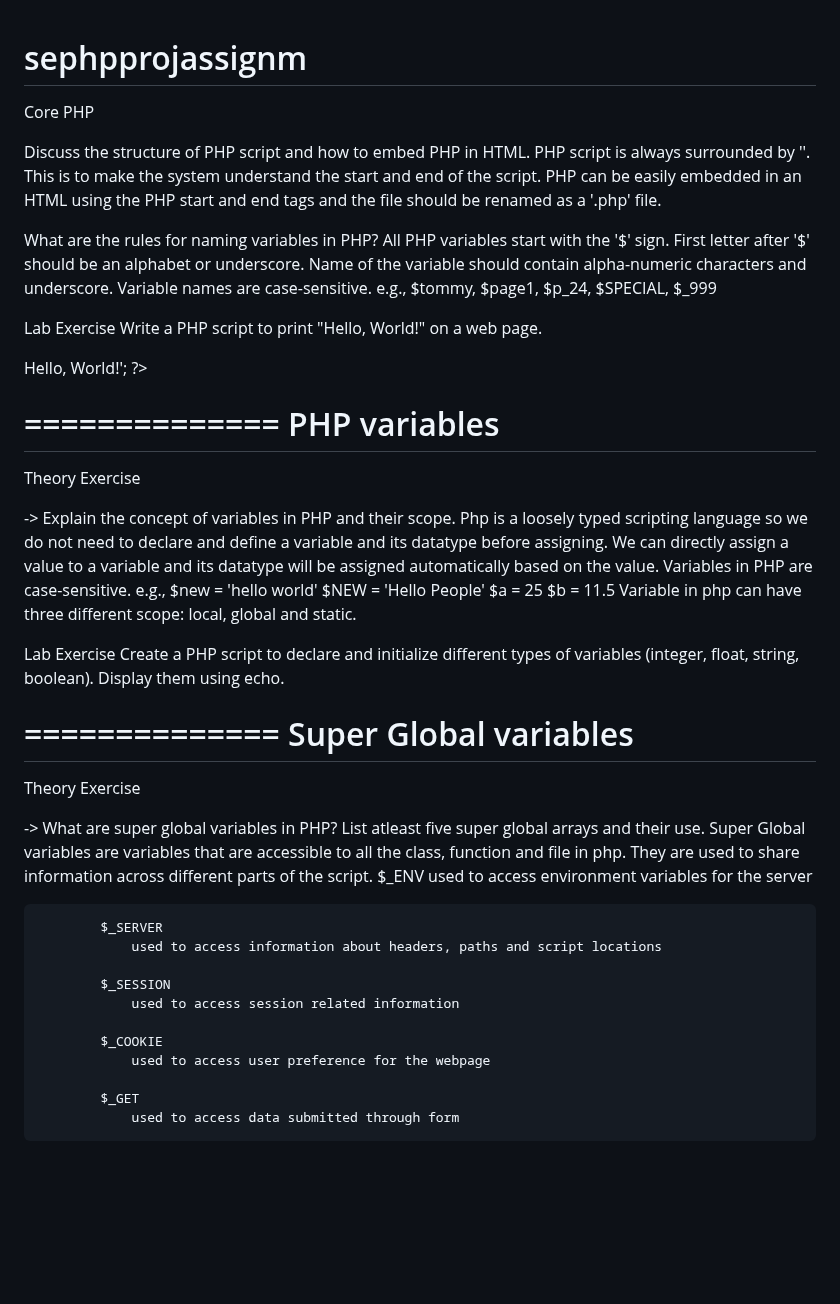
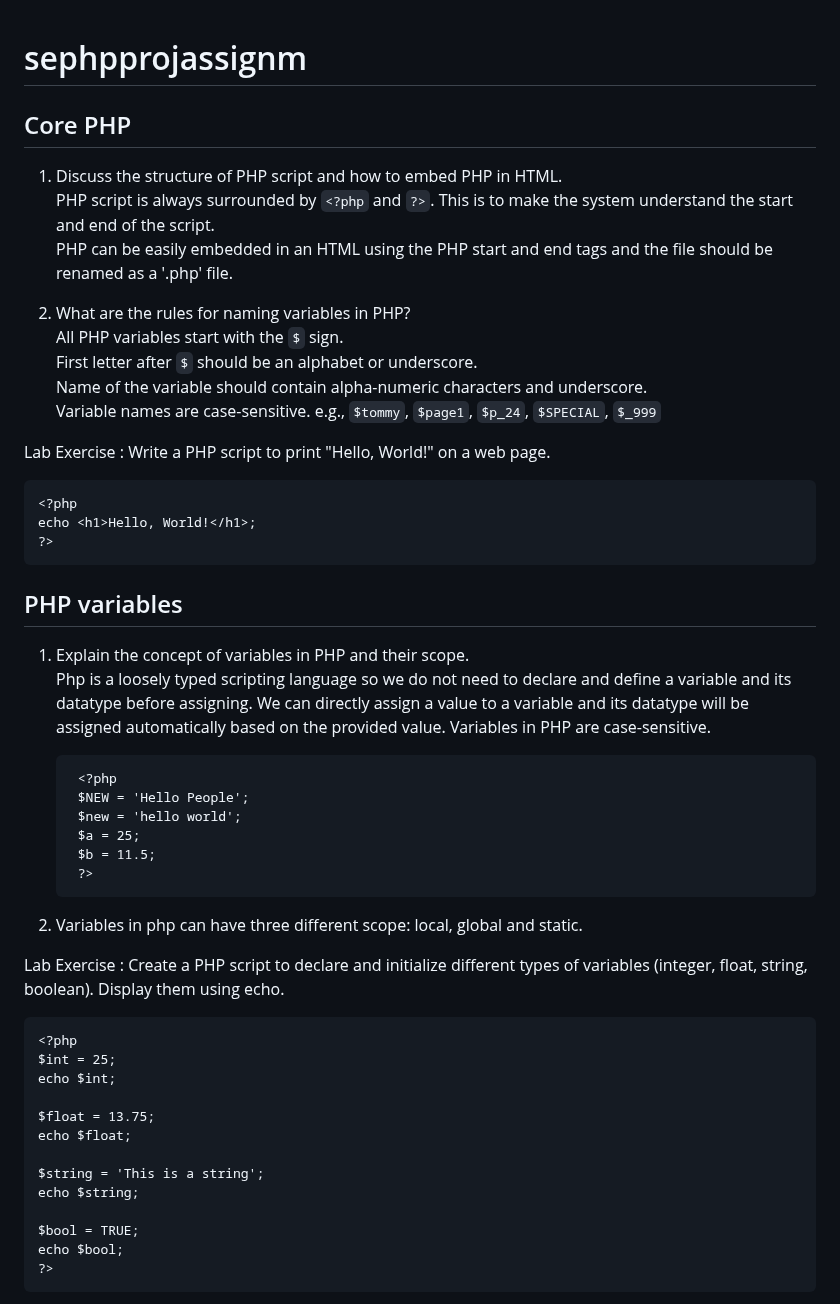
Before and after one commit to niravnmore/sephpprojassignm, a Markdown page: README.md, the part around one of its changes. Rendered like a GitHub page; blank space fills up the shorter version.

Commit message:
update till superg

```diff
--- a/README.md
+++ b/README.md
@@ -1,62 +1,51 @@
+
 # sephpprojassignm
 
-Core PHP
+## Core PHP
 
-Discuss the structure of PHP script and how to embed PHP in HTML.
-    PHP script is always surrounded by '<?php' and '?>'. This is to make the system understand the start and end of the script.
-    PHP can be easily embedded in an HTML using the PHP start and end tags and the file should be renamed as a '.php' file.
+1. Discuss the structure of PHP script and how to embed PHP in HTML.
+PHP script is always surrounded by `<?php` and `?>`. This is to make the system understand the start and end of the script.
+PHP can be easily embedded in an HTML using the PHP start and end tags and the file should be renamed as a '.php' file.
 
-What are the rules for naming variables in PHP?
-    All PHP variables start with the '$' sign.
-    First letter after '$' should be an alphabet or underscore.
-    Name of the variable should contain alpha-numeric characters and underscore.
-    Variable names are case-sensitive.
-        e.g., $tommy, $page1, $p_24, $SPECIAL, $_999
+2. What are the rules for naming variables in PHP?
+All PHP variables start with the `$` sign.
+First letter after `$` should be an alphabet or underscore.
+Name of the variable should contain alpha-numeric characters and underscore.
+Variable names are case-sensitive. e.g., `$tommy`, `$page1`, `$p_24`, `$SPECIAL`, `$_999`
 
-Lab Exercise
-	Write a PHP script to print "Hello, World!" on a web page.
-<?php
-echo '<h1>Hello, World!</h1>';
-?>
+Lab Exercise : Write a PHP script to print "Hello, World!" on a web page.
 
-==============
-PHP variables
-==============
-Theory Exercise
+    <?php
+    echo <h1>Hello, World!</h1>;
+    ?>
 
-->		Explain the concept of variables in PHP and their scope.
-			Php is a loosely typed scripting language so we do not need to declare and define a variable and its datatype before assigning.
-			We can directly assign a value to a variable and its datatype will be assigned automatically based on the value. Variables in PHP are case-sensitive.
-			e.g., 	$new = 'hello world'
-					$NEW = 'Hello People'
-					$a = 25
-					$b = 11.5
-			Variable in php can have three different scope: local, global and static.
+## PHP variables
 
-Lab Exercise
-	Create a PHP script to declare and initialize different types of variables (integer, float, string, boolean). Display them using echo.
+1. Explain the concept of variables in PHP and their scope.
+Php is a loosely typed scripting language so we do not need to declare and define a variable and its datatype before assigning. We can directly assign a value to a variable and its datatype will be assigned automatically based on the provided value. Variables in PHP are case-sensitive.
 
+        <?php
+        $NEW = 'Hello People';
+        $new = 'hello world';
+        $a = 25;
+        $b = 11.5;
+        ?>
 
-==============
-Super Global variables
-==============
-Theory Exercise
+2. Variables in php can have three different scope: local, global and static.
 
-->		What are super global variables in PHP? List atleast five super global arrays and their use.
-			Super Global variables are variables that are accessible to all the class, function and file in php.
-			They are used to share information across different parts of the script.
-			$_ENV
-				used to access environment variables for the server
+Lab Exercise : Create a PHP script to declare and initialize different types of variables (integer, float, string, boolean). Display them using echo.
 
-			$_SERVER
-				used to access information about headers, paths and script locations
+    <?php
+    $int = 25;
+    echo $int;
 
-			$_SESSION
-				used to access session related information
+    $float = 13.75;
+    echo $float;
 
-			$_COOKIE
-				used to access user preference for the webpage
+    $string = 'This is a string';
+    echo $string;
 
-			$_GET
-				used to access data submitted through form
+    $bool = TRUE;
+    echo $bool;
+    ?>
 
```
Also changed, not shown: other parts of README.md (+52 -3 lines).
